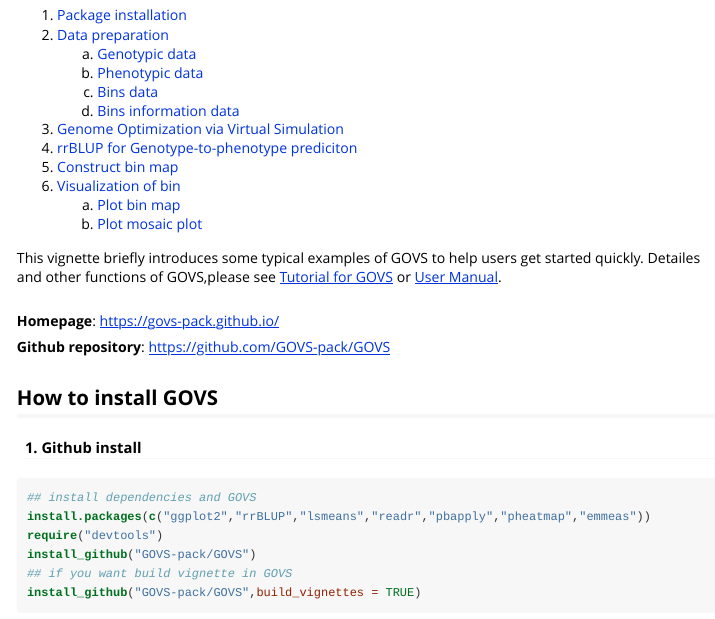
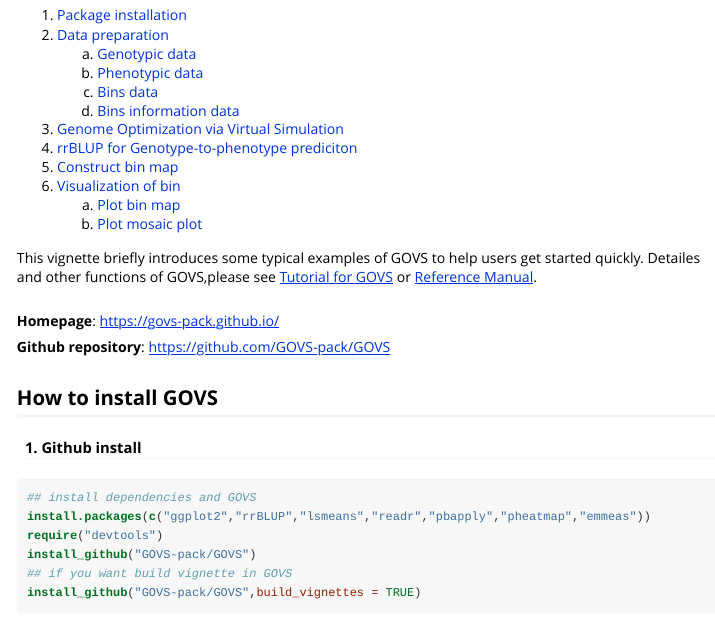
Before and after one commit to GOVS-pack/GOVS, an R Markdown document (vignettes/GOVS-vignette.Rmd): the page in a window 1100 px wide, from 170 px down. The pictures show the output file vignettes/GOVS-vignette.html that the author committed with the source, opened offline.

Commit message:
Add files via upload

```diff
--- a/vignettes/GOVS-vignette.Rmd
+++ b/vignettes/GOVS-vignette.Rmd
@@ -33,7 +33,7 @@
     b. [Plot mosaic plot](#mosaic)
 
 <!-- @index Examples! Brief introduction to GOVS -->
-This vignette briefly introduces some typical examples of GOVS to help users get started quickly. Detailes and other functions of GOVS,please see [Tutorial for GOVS](https://govs-pack.github.io/Tutorial/) or [User Manual](https://github.com/GOVS-pack/GOVS/blob/master/GOVS-User-Manual.pdf).<br/><br/>
+This vignette briefly introduces some typical examples of GOVS to help users get started quickly. Detailes and other functions of GOVS,please see [Tutorial for GOVS](https://govs-pack.github.io/Tutorial/) or [Reference Manual](https://github.com/GOVS-pack/GOVS/blob/master/GOVS-Reference-Manual.pdf).<br/><br/>
 
 **Homepage**: https://govs-pack.github.io/<br/>
 
```
Also changed, not shown: GOVS-Reference-Manual.pdf (added), vignettes/GOVS-vignette.html.
